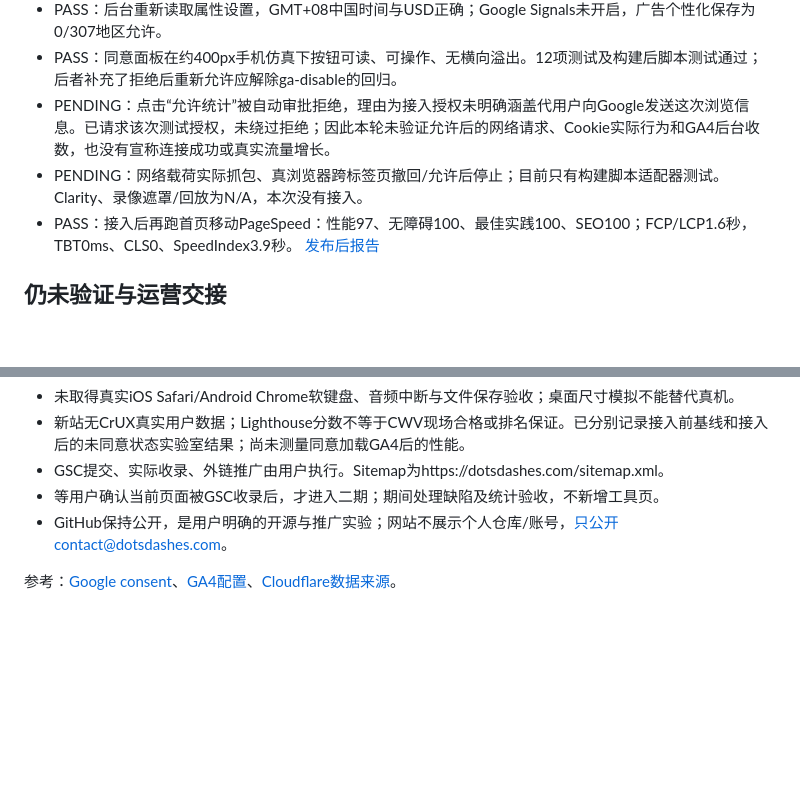
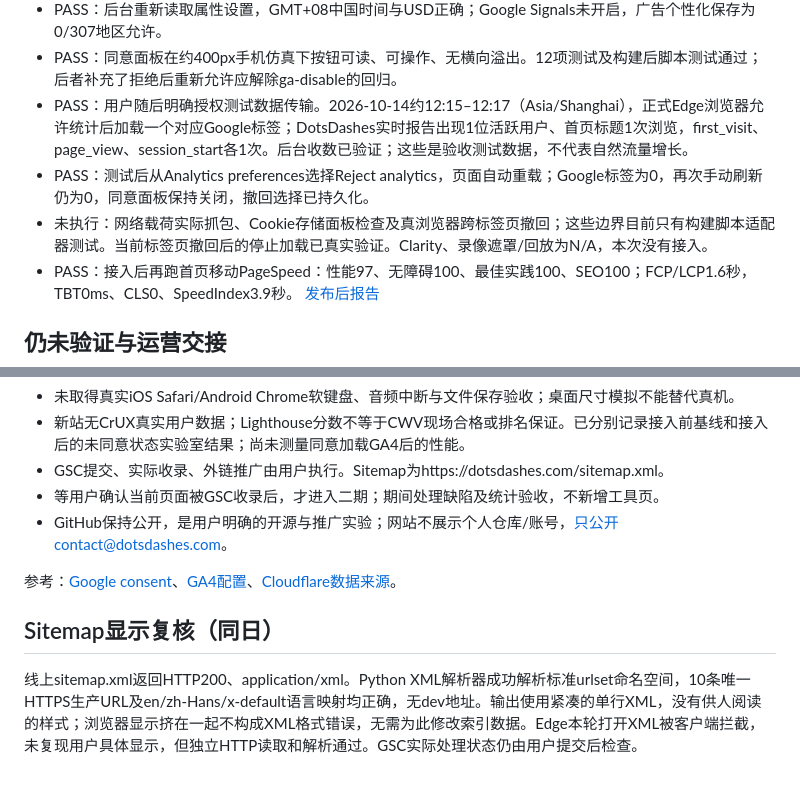
Before and after one commit to xuyuji/morse-code-generator, a Markdown page: docs/live-acceptance-2026-10-14.md, 2 parts joined by grey strips. Drawn GitHub-style; blank space fills up the shorter version.

Commit message:
docs: verify GA4 receipt withdrawal and live sitemap

```diff
--- a/docs/live-acceptance-2026-10-14.md
+++ b/docs/live-acceptance-2026-10-14.md
@@ -33,8 +33,9 @@ Cloudflare在边缘注入性能统计beacon。现有隐私文案只描述应用
 - PASS：正式浏览器首次访问没有Google标签；拒绝后刷新仍无Google标签。测试前无本站GA同意选择，当前测试选择为拒绝。
 - PASS：后台重新读取属性设置，GMT+08中国时间与USD正确；Google Signals未开启，广告个性化保存为0/307地区允许。
 - PASS：同意面板在约400px手机仿真下按钮可读、可操作、无横向溢出。12项测试及构建后脚本测试通过；后者补充了拒绝后重新允许应解除ga-disable的回归。
-- PENDING：点击“允许统计”被自动审批拒绝，理由为接入授权未明确涵盖代用户向Google发送这次浏览信息。已请求该次测试授权，未绕过拒绝；因此本轮未验证允许后的网络请求、Cookie实际行为和GA4后台收数，也没有宣称连接成功或真实流量增长。
-- PENDING：网络载荷实际抓包、真浏览器跨标签页撤回/允许后停止；目前只有构建脚本适配器测试。Clarity、录像遮罩/回放为N/A，本次没有接入。
+- PASS：用户随后明确授权测试数据传输。2026-10-14约12:15–12:17（Asia/Shanghai），正式Edge浏览器允许统计后加载一个对应Google标签；DotsDashes实时报告出现1位活跃用户、首页标题1次浏览，first_visit、page_view、session_start各1次。后台收数已验证；这些是验收测试数据，不代表自然流量增长。
+- PASS：测试后从Analytics preferences选择Reject analytics，页面自动重载；Google标签为0，再次手动刷新仍为0，同意面板保持关闭，撤回选择已持久化。
+- 未执行：网络载荷实际抓包、Cookie存储面板检查及真浏览器跨标签页撤回；这些边界目前只有构建脚本适配器测试。当前标签页撤回后的停止加载已真实验证。Clarity、录像遮罩/回放为N/A，本次没有接入。
 - PASS：接入后再跑首页移动PageSpeed：性能97、无障碍100、最佳实践100、SEO100；FCP/LCP1.6秒，TBT0ms、CLS0、SpeedIndex3.9秒。 [发布后报告](https://pagespeed.web.dev/analysis/https-dotsdashes-com/qbceq6e1m8?form_factor=mobile)
 
 ## 仍未验证与运营交接
@@ -46,3 +47,7 @@ Cloudflare在边缘注入性能统计beacon。现有隐私文案只描述应用
 - GitHub保持公开，是用户明确的开源与推广实验；网站不展示个人仓库/账号，只公开contact@dotsdashes.com。
 
 参考：[Google consent](https://developers.google.com/tag-platform/security/guides/consent)、[GA4配置](https://developers.google.com/analytics/devguides/collection/ga4/reference/config)、[Cloudflare数据来源](https://developers.cloudflare.com/web-analytics/data-metrics/data-origin-and-collection/)。
+
+## Sitemap显示复核（同日）
+
+线上sitemap.xml返回HTTP200、application/xml。Python XML解析器成功解析标准urlset命名空间，10条唯一HTTPS生产URL及en/zh-Hans/x-default语言映射均正确，无dev地址。输出使用紧凑的单行XML，没有供人阅读的样式；浏览器显示挤在一起不构成XML格式错误，无需为此修改索引数据。Edge本轮打开XML被客户端拦截，未复现用户具体显示，但独立HTTP读取和解析通过。GSC实际处理状态仍由用户提交后检查。
```
Also changed, not shown: spec/development-plan.md (+1 -1 lines).
